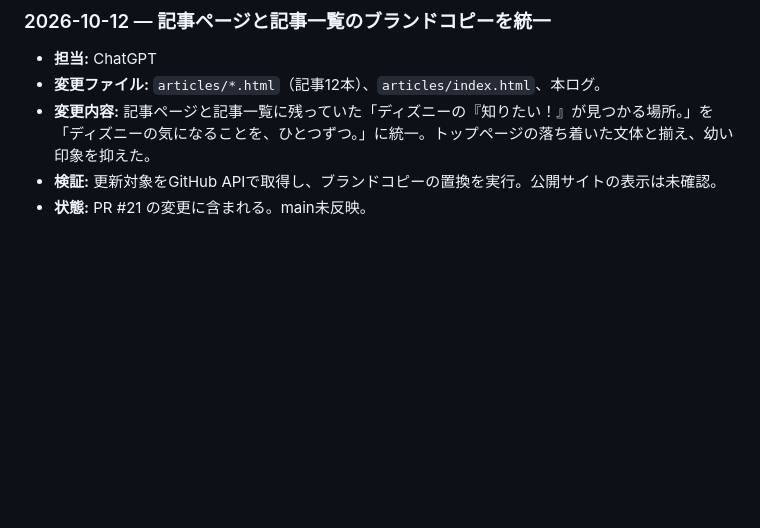
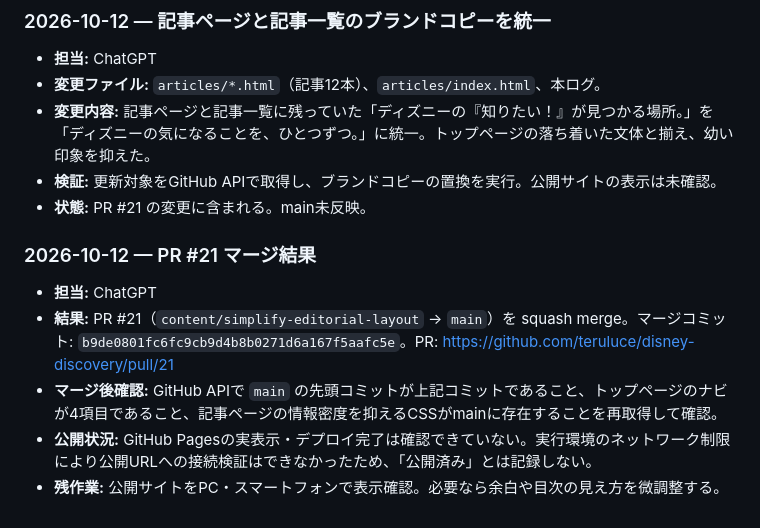
Before and after one commit to teruluce/disney-discovery, a Markdown page: docs/AI_WORK_LOG.md, the part around the change. GitHub-like rendering; blank space fills up the shorter version.

Commit message:
PR #21のマージ結果を共通作業ログに記録

```diff
--- a/docs/AI_WORK_LOG.md
+++ b/docs/AI_WORK_LOG.md
@@ -494,3 +494,11 @@
 - **変更内容:** 記事ページと記事一覧に残っていた「ディズニーの『知りたい！』が見つかる場所。」を「ディズニーの気になることを、ひとつずつ。」に統一。トップページの落ち着いた文体と揃え、幼い印象を抑えた。
 - **検証:** 更新対象をGitHub APIで取得し、ブランドコピーの置換を実行。公開サイトの表示は未確認。
 - **状態:** PR #21 の変更に含まれる。main未反映。
+
+
+### 2026-10-12 — PR #21 マージ結果
+- **担当:** ChatGPT
+- **結果:** PR #21（`content/simplify-editorial-layout` → `main`）を squash merge。マージコミット: `b9de0801fc6fc9cb9d4b8b0271d6a167f5aafc5e`。PR: https://github.com/teruluce/disney-discovery/pull/21
+- **マージ後確認:** GitHub APIで `main` の先頭コミットが上記コミットであること、トップページのナビが4項目であること、記事ページの情報密度を抑えるCSSがmainに存在することを再取得して確認。
+- **公開状況:** GitHub Pagesの実表示・デプロイ完了は確認できていない。実行環境のネットワーク制限により公開URLへの接続検証はできなかったため、「公開済み」とは記録しない。
+- **残作業:** 公開サイトをPC・スマートフォンで表示確認。必要なら余白や目次の見え方を微調整する。
```
